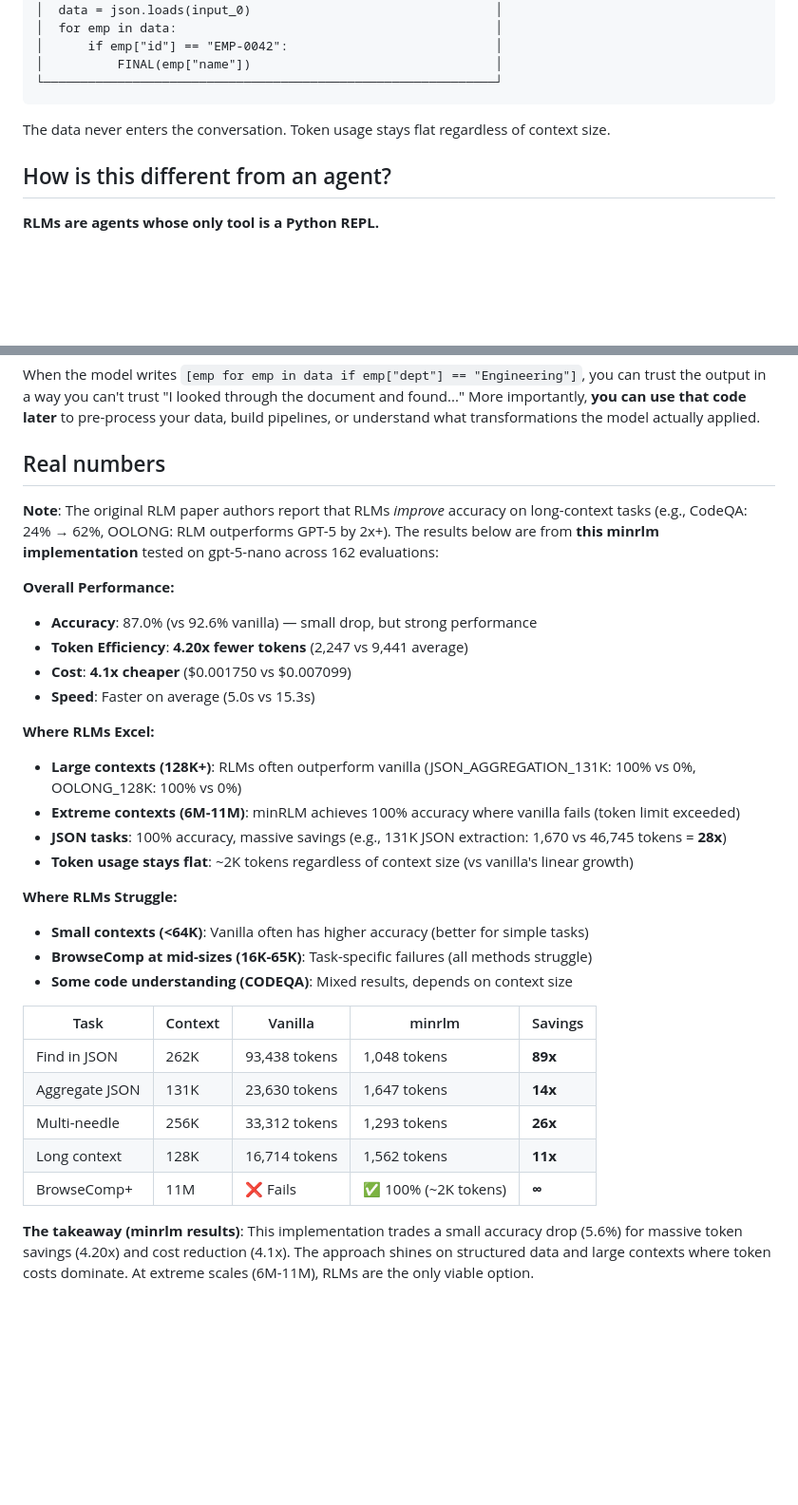
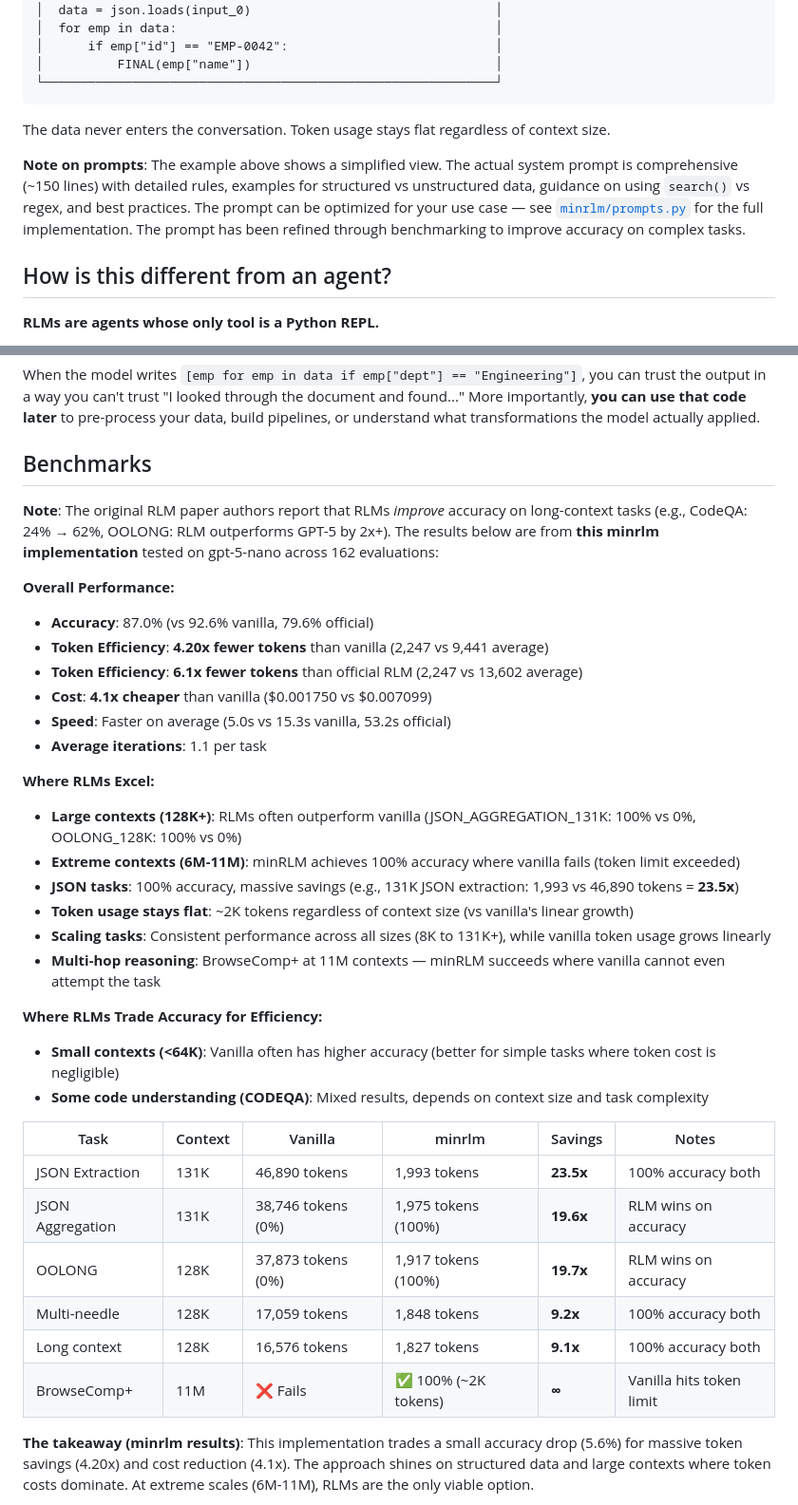
Before and after one commit to avilum/minrlm, a Markdown page: README.md, 2 parts joined by grey strips. Shown at 95% size. Rendered like a GitHub page; blank space fills up the shorter version.

Commit message:
Updated benchmarks in README

```diff
--- a/README.md
+++ b/README.md
@@ -80,6 +80,8 @@ But there's another benefit: **the data transformations are now visible and repr
 
 The data never enters the conversation. Token usage stays flat regardless of context size.
 
+**Note on prompts**: The example above shows a simplified view. The actual system prompt is comprehensive (~150 lines) with detailed rules, examples for structured vs unstructured data, guidance on using `search()` vs regex, and best practices. The prompt can be optimized for your use case — see [`minrlm/prompts.py`](minrlm/prompts.py) for the full implementation. The prompt has been refined through benchmarking to improve accuracy on complex tasks.
+
 ## How is this different from an agent?
 
 **RLMs are agents whose only tool is a Python REPL.**
@@ -135,34 +137,38 @@ Code execution is O(n) string operations. And you can read exactly what it did:
 
 When the model writes `[emp for emp in data if emp["dept"] == "Engineering"]`, you can trust the output in a way you can't trust "I looked through the document and found..." More importantly, **you can use that code later** to pre-process your data, build pipelines, or understand what transformations the model actually applied.
 
-## Real numbers
+## Benchmarks
 
 **Note**: The original RLM paper authors report that RLMs *improve* accuracy on long-context tasks (e.g., CodeQA: 24% → 62%, OOLONG: RLM outperforms GPT-5 by 2x+). The results below are from **this minrlm implementation** tested on gpt-5-nano across 162 evaluations:
 
 **Overall Performance:**
-- **Accuracy**: 87.0% (vs 92.6% vanilla) — small drop, but strong performance
-- **Token Efficiency**: **4.20x fewer tokens** (2,247 vs 9,441 average)
-- **Cost**: **4.1x cheaper** ($0.001750 vs $0.007099)
-- **Speed**: Faster on average (5.0s vs 15.3s)
+- **Accuracy**: 87.0% (vs 92.6% vanilla, 79.6% official)
+- **Token Efficiency**: **4.20x fewer tokens** than vanilla (2,247 vs 9,441 average)
+- **Token Efficiency**: **6.1x fewer tokens** than official RLM (2,247 vs 13,602 average)
+- **Cost**: **4.1x cheaper** than vanilla ($0.001750 vs $0.007099)
+- **Speed**: Faster on average (5.0s vs 15.3s vanilla, 53.2s official)
+- **Average iterations**: 1.1 per task
 
 **Where RLMs Excel:**
 - **Large contexts (128K+)**: RLMs often outperform vanilla (JSON_AGGREGATION_131K: 100% vs 0%, OOLONG_128K: 100% vs 0%)
 - **Extreme contexts (6M-11M)**: minRLM achieves 100% accuracy where vanilla fails (token limit exceeded)
-- **JSON tasks**: 100% accuracy, massive savings (e.g., 131K JSON extraction: 1,670 vs 46,745 tokens = **28x**)
+- **JSON tasks**: 100% accuracy, massive savings (e.g., 131K JSON extraction: 1,993 vs 46,890 tokens = **23.5x**)
 - **Token usage stays flat**: ~2K tokens regardless of context size (vs vanilla's linear growth)
+- **Scaling tasks**: Consistent performance across all sizes (8K to 131K+), while vanilla token usage grows linearly
+- **Multi-hop reasoning**: BrowseComp+ at 11M contexts — minRLM succeeds where vanilla cannot even attempt the task
 
-**Where RLMs Struggle:**
-- **Small contexts (<64K)**: Vanilla often has higher accuracy (better for simple tasks)
-- **BrowseComp at mid-sizes (16K-65K)**: Task-specific failures (all methods struggle)
-- **Some code understanding (CODEQA)**: Mixed results, depends on context size
+**Where RLMs Trade Accuracy for Efficiency:**
+- **Small contexts (<64K)**: Vanilla often has higher accuracy (better for simple tasks where token cost is negligible)
+- **Some code understanding (CODEQA)**: Mixed results, depends on context size and task complexity
 
-| Task | Context | Vanilla | minrlm | Savings |
-|------|---------|---------|--------|---------|
-| Find in JSON | 262K | 93,438 tokens | 1,048 tokens | **89x** |
-| Aggregate JSON | 131K | 23,630 tokens | 1,647 tokens | **14x** |
-| Multi-needle | 256K | 33,312 tokens | 1,293 tokens | **26x** |
-| Long context | 128K | 16,714 tokens | 1,562 tokens | **11x** |
-| BrowseComp+ | 11M | ❌ Fails | ✅ 100% (~2K tokens) | **∞** |
+| Task | Context | Vanilla | minrlm | Savings | Notes |
+|------|---------|---------|--------|---------|-------|
+| JSON Extraction | 131K | 46,890 tokens | 1,993 tokens | **23.5x** | 100% accuracy both |
+| JSON Aggregation | 131K | 38,746 tokens (0%) | 1,975 tokens (100%) | **19.6x** | RLM wins on accuracy |
+| OOLONG | 128K | 37,873 tokens (0%) | 1,917 tokens (100%) | **19.7x** | RLM wins on accuracy |
+| Multi-needle | 128K | 17,059 tokens | 1,848 tokens | **9.2x** | 100% accuracy both |
+| Long context | 128K | 16,576 tokens | 1,827 tokens | **9.1x** | 100% accuracy both |
+| BrowseComp+ | 11M | ❌ Fails | ✅ 100% (~2K tokens) | **∞** | Vanilla hits token limit |
 
 **The takeaway (minrlm results)**: This implementation trades a small accuracy drop (5.6%) for massive token savings (4.20x) and cost reduction (4.1x). The approach shines on structured data and large contexts where token costs dominate. At extreme scales (6M-11M), RLMs are the only viable option.
 
```
Also changed, not shown: other parts of README.md (+2 -0 lines).
